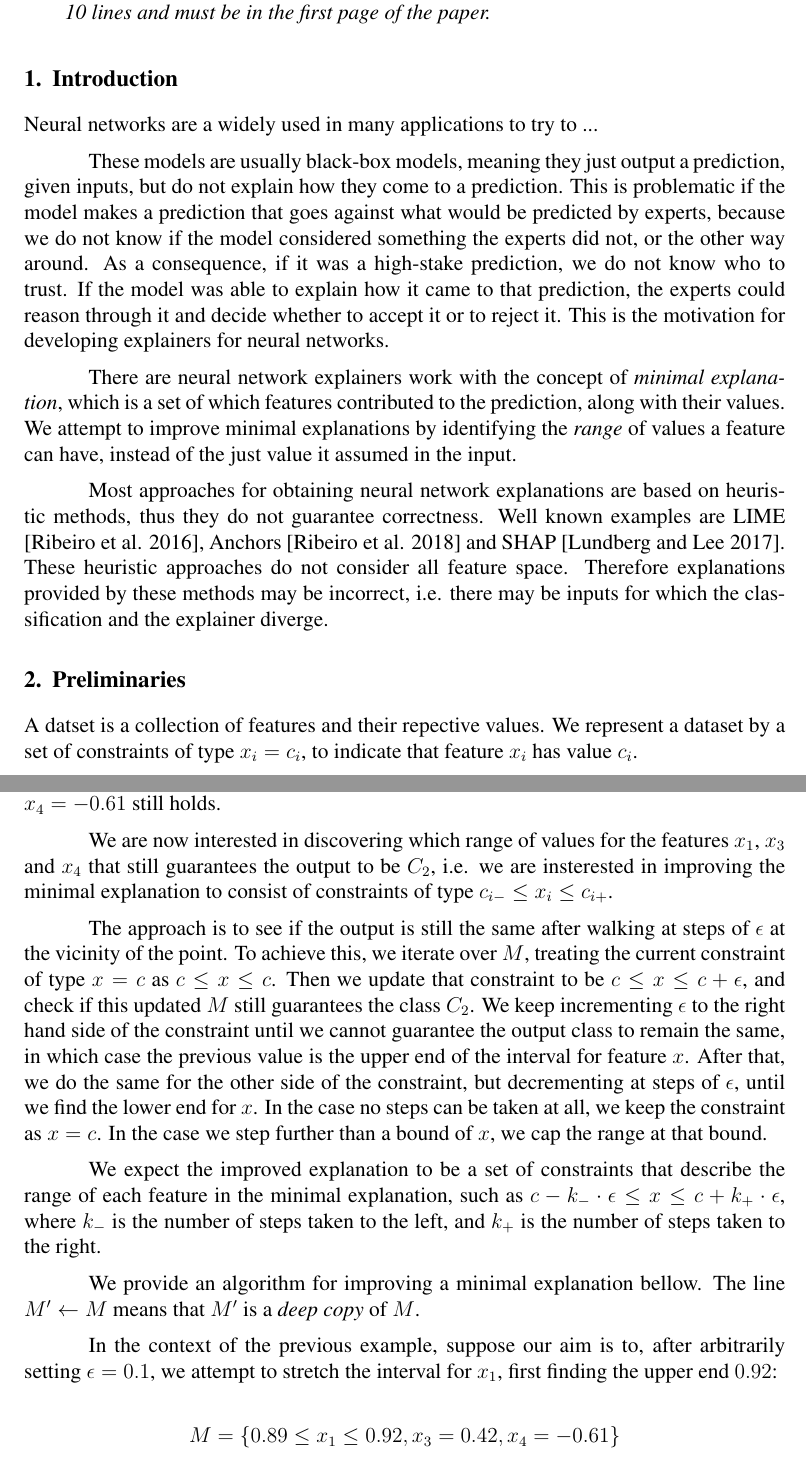
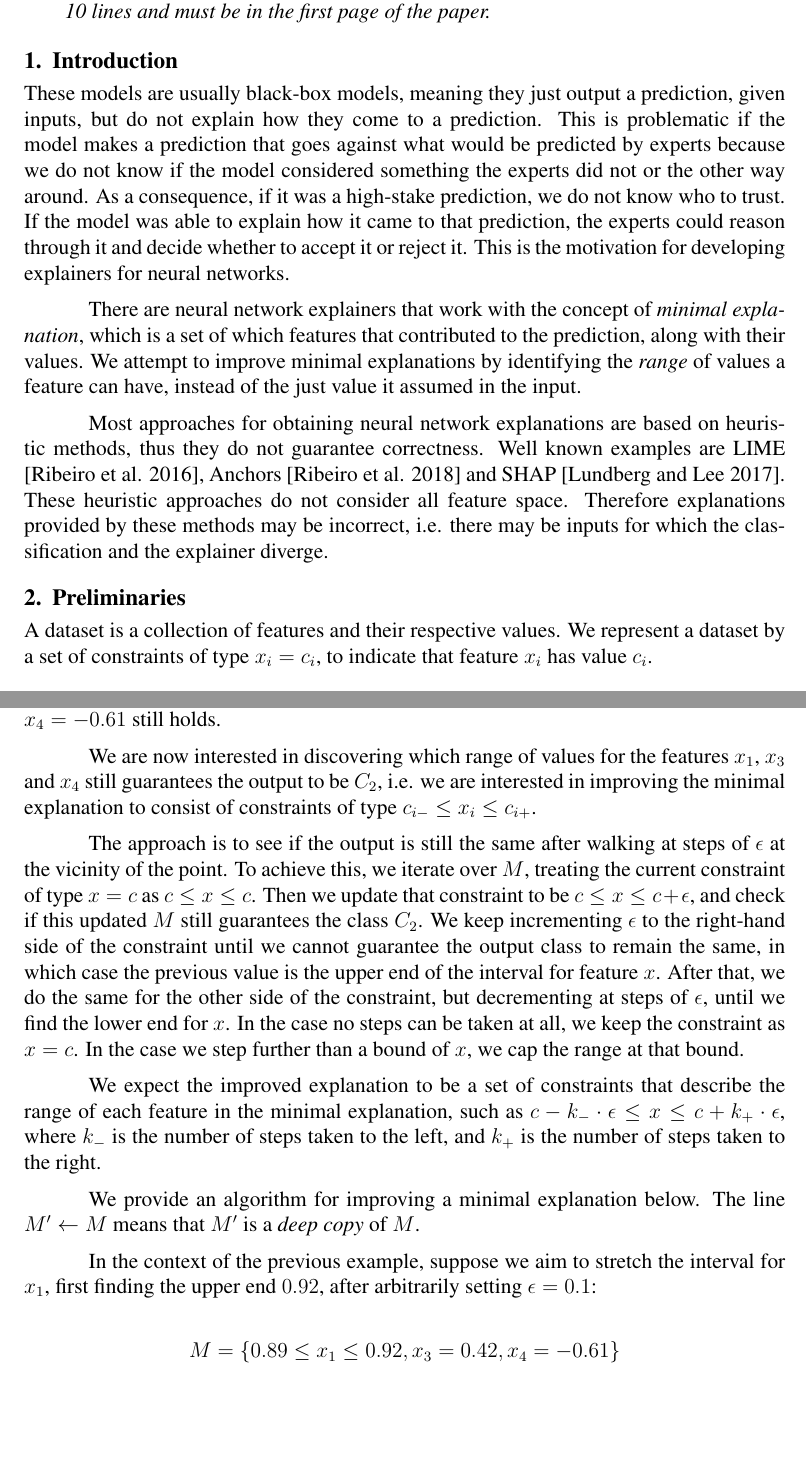
Before and after one commit to tiago-vargas/LabVicia-Paper, a LaTeX paper (main.tex): two parts of pages 1 and 2 of 4, joined at a grey line, cut so that both start at the same text, the shorter picture padded with empty space. Compiled offline with pdfLaTeX.

Commit message:
Correct grammar mistakes

```diff
--- a/main.tex
+++ b/main.tex
@@ -32,23 +32,23 @@
 \section{Introduction}
 % TODO: Contextualize: talk about how machine learning models are being used as black box models, but justifications/reasons would be helpful.
 
-Neural networks are a widely used in many applications to try to ...
+% Neural networks are widely used in many applications to try to ...
 % Citation
 
 These models are usually black-box models, meaning they just output a prediction, given inputs, but do not explain how they come to a prediction.
-This is problematic if the model makes a prediction that goes against what would be predicted by experts, because we do not know if the model considered something the experts did not, or the other way around.
+This is problematic if the model makes a prediction that goes against what would be predicted by experts because we do not know if the model considered something the experts did not or the other way around.
 As a consequence, if it was a high-stake prediction, we do not know who to trust.
-If the model was able to explain how it came to that prediction, the experts could reason through it and decide whether to accept it or to reject it.
+If the model was able to explain how it came to that prediction, the experts could reason through it and decide whether to accept it or reject it.
 This is the motivation for developing explainers for neural networks.
 
-% QUESTION: Give an example of high-stake prediction?
+% QUESTION: Should I give an example of high-stake prediction?
 
 % An explanation...
 
-There are neural network explainers work with the concept of \emph{minimal explanation}, which is a set of which features contributed to the prediction, along with their values.
+There are neural network explainers that work with the concept of \emph{minimal explanation}, which is a set of which features that contributed to the prediction, along with their values.
 We attempt to improve minimal explanations by identifying the \emph{range} of values a feature can have, instead of the just value it assumed in the input.
 
-% TODO: Talk about logic based explainers
+% TODO: Talk about logic-based explainers
 
 Most approaches for obtaining neural network explanations are based on heuristic methods, thus they do not guarantee correctness.
 Well known examples are LIME \cite{ribeiro2016should}, Anchors \cite{Ribeiro_Singh_Guestrin_2018} and SHAP \cite{lundberg2017unified}.
@@ -63,16 +63,16 @@ These heuristic approaches do not consider all feature space. Therefore explanat
 % TODO: Talk about logical consequences (mention proof by contradiction on outputting the class)
 
 % TODO: Talk about how to model a minimal explanation from a dataset
-A datset is a collection of features and their repective values.
+A dataset is a collection of features and their respective values.
 We represent a dataset by a set of constraints of type $x_i = c_i$, to indicate that feature $x_i$ has value $c_i$.
-% QUESTION: Is is really a set of constraints?
+% QUESTION: Is it really a set of constraints?
 
 % TODO: Talk about neural network notations
 
 
 \section{Improving Minimal Explanations}
 
-% TODO: Talk about how to improve an explanation given an minimal explanation
+% TODO: Talk about how to improve an explanation given a minimal explanation
 
 % TODO: Talk about sufficient and necessary explanations
 
@@ -86,22 +86,23 @@ M = \{x_1 = 0.89, x_3 = 0.42, x_4 = -0.61\}
 
 In this case, $x_2$ and $x_5$ are not part of the minimal explanation, meaning they can have any value and the output will still be $C_2$, as long as $x_1 = 0.89$, $x_3 = 0.42$, $x_4 = -0.61$ still holds.
 
-We are now interested in discovering which range of values for the features $x_1$, $x_3$ and $x_4$ that still guarantees the output to be $C_2$, i.e. we are insterested in improving the minimal explanation to consist of constraints of type $c_{i-} \le x_i \le c_{i+}$.
+We are now interested in discovering which range of values for the features $x_1$, $x_3$ and $x_4$ still guarantees the output to be $C_2$, i.e. we are interested in improving the minimal explanation to consist of constraints of type $c_{i-} \le x_i \le c_{i+}$.
 
 The approach is to see if the output is still the same after walking at steps of $\epsilon$ at the vicinity of the point.
 To achieve this, we iterate over $M$, treating the current constraint of type $x = c$ as $c \le x \le c$.
 Then we update that constraint to be $c \le x \le c + \epsilon$, and check if this updated $M$ still guarantees the class $C_2$.
-We keep incrementing $\epsilon$ to the right hand side of the constraint until we cannot guarantee the output class to remain the same, in which case the previous value is the upper end of the interval for feature $x$.
+We keep incrementing $\epsilon$ to the right-hand side of the constraint until we cannot guarantee the output class to remain the same, in which case the previous value is the upper end of the interval for feature $x$.
 After that, we do the same for the other side of the constraint, but decrementing at steps of $\epsilon$, until we find the lower end for $x$.
 In the case no steps can be taken at all, we keep the constraint as $x = c$.
 In the case we step further than a bound of $x$, we cap the range at that bound.
-% TODO: [on last sentence] Explain better that we cap the range **after** checking the output out
+% TODO: [on the last sentence] Explain better that we cap the range **after** checking the output out
 
 We expect the improved explanation to be a set of constraints that describe the range of each feature in the minimal explanation, such as $c - k_{-} \cdot \epsilon \le x \le c + k_{+} \cdot \epsilon$, where $k_{-}$ is the number of steps taken to the left, and $k_{+}$ is the number of steps taken to the right.
 
-We provide an algorithm for improving a minimal explanation bellow. The line $M' \gets M$ means that $M'$ is a \emph{deep copy} of $M$.
+We provide an algorithm for improving a minimal explanation below. The line $M' \gets M$ means that $M'$ is a \emph{deep copy} of $M$.
 
-In the context of the previous example, suppose our aim is to, after arbitrarily setting $\epsilon = 0.1$, we attempt to stretch the interval for $x_1$, first finding the upper end $0.92$:
+In the context of the previous example, suppose we aim to stretch the interval for $x_1$, first finding the upper end $0.92$, after arbitrarily setting $\epsilon = 0.1$:
+% _For_ $x4 or _of_ $x$?
 
 \[
 M = \{0.89 \le x_1 \le 0.92,
```
Also changed, not shown: main.tex (4 more changed lines).
